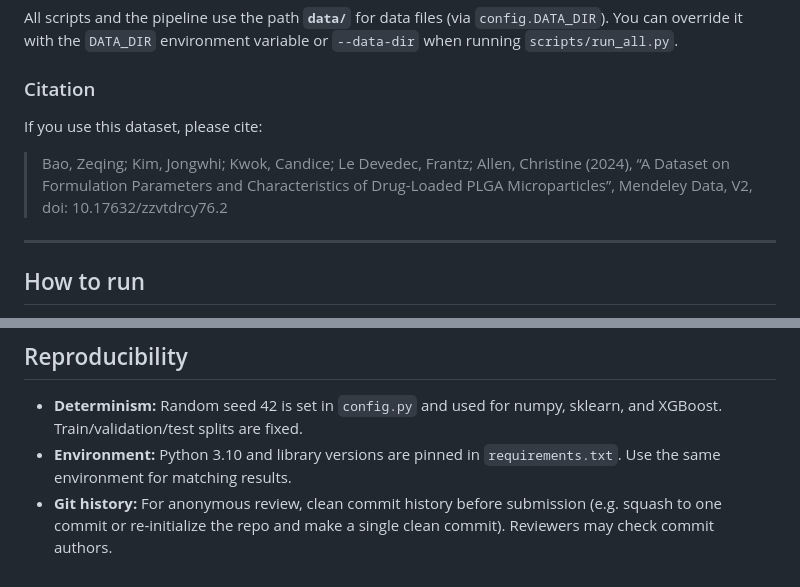
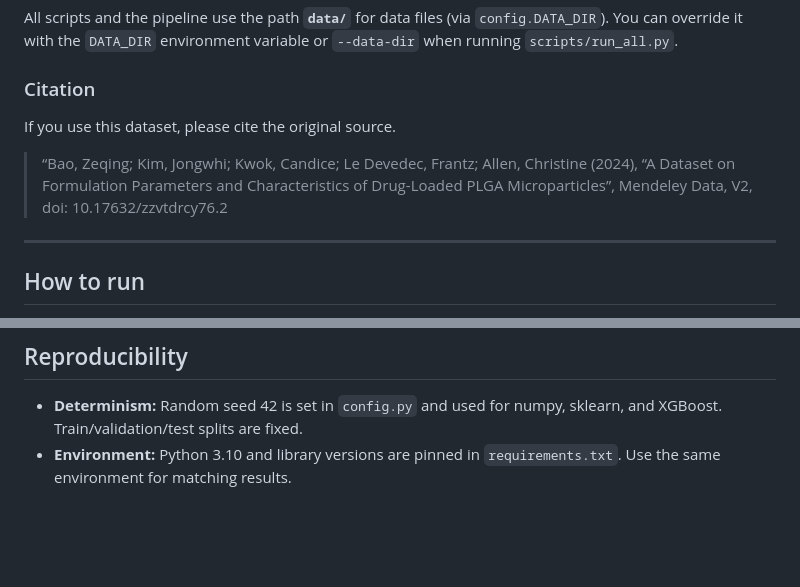
Before and after one commit to Kushaan-SSSK/plga-microparticles-dataset, a Markdown page: README.md, 2 parts joined by grey strips. Drawn GitHub-style; blank space fills up the shorter version.

Commit message:
clean up

```diff
--- a/README.md
+++ b/README.md
@@ -46,9 +46,9 @@ All scripts and the pipeline use the path **`data/`** for data files (via `confi
 
 ### Citation
 
-If you use this dataset, please cite:
+If you use this dataset, please cite the original source.
 
-> Bao, Zeqing; Kim, Jongwhi; Kwok, Candice; Le Devedec, Frantz; Allen, Christine (2024), “A Dataset on Formulation Parameters and Characteristics of Drug-Loaded PLGA Microparticles”, Mendeley Data, V2, doi: 10.17632/zzvtdrcy76.2
+> “Bao, Zeqing; Kim, Jongwhi; Kwok, Candice; Le Devedec, Frantz; Allen, Christine (2024), “A Dataset on Formulation Parameters and Characteristics of Drug-Loaded PLGA Microparticles”, Mendeley Data, V2, doi: 10.17632/zzvtdrcy76.2
 
 ---
 
@@ -94,4 +94,3 @@ Generated under `outputs/`:
 
 - **Determinism:** Random seed 42 is set in `config.py` and used for numpy, sklearn, and XGBoost. Train/validation/test splits are fixed.
 - **Environment:** Python 3.10 and library versions are pinned in `requirements.txt`. Use the same environment for matching results.
-- **Git history:** For anonymous review, clean commit history before submission (e.g. squash to one commit or re-initialize the repo and make a single clean commit). Reviewers may check commit authors.
```
